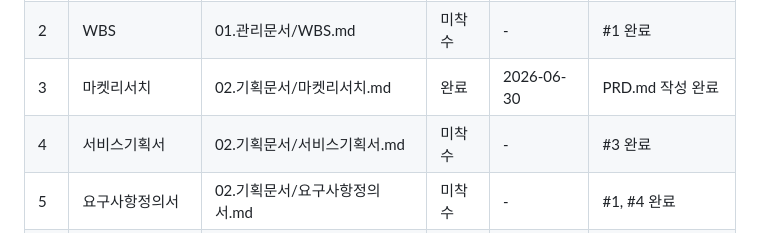
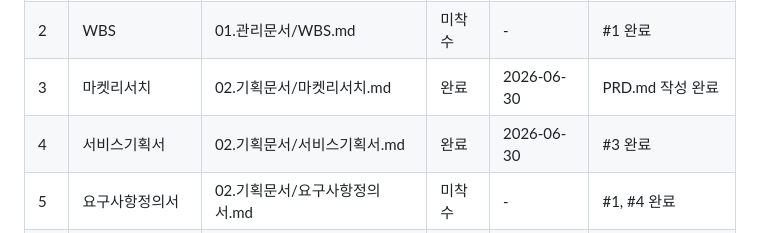
Before and after one commit to matthewforwork1213-collab/WOOX_Pro_sub_event, a Markdown page: .progress.md, the part around the change. GitHub-like rendering.

```diff
--- a/.progress.md
+++ b/.progress.md
@@ -27,7 +27,7 @@
 | 1 | 착수보고서 | 01.관리문서/착수보고서.md | 미착수 | - | PRD.md 작성 완료 |
 | 2 | WBS | 01.관리문서/WBS.md | 미착수 | - | #1 완료 |
 | 3 | 마켓리서치 | 02.기획문서/마켓리서치.md | 완료 | 2026-06-30 | PRD.md 작성 완료 |
-| 4 | 서비스기획서 | 02.기획문서/서비스기획서.md | 미착수 | - | #3 완료 |
+| 4 | 서비스기획서 | 02.기획문서/서비스기획서.md | 완료 | 2026-06-30 | #3 완료 |
 | 5 | 요구사항정의서 | 02.기획문서/요구사항정의서.md | 미착수 | - | #1, #4 완료 |
 | 6a | 기능명세서 (FE) | 02.기획문서/기능명세서_FE.md | 미착수 | - | #5 완료 |
 | 6b | 기능명세서 (BE) | 02.기획문서/기능명세서_BE.md | 미착수 | - | #5 완료 |
```
Also changed, not shown: 02.기획문서/서비스기획서.md (added, +304 -0 lines).
